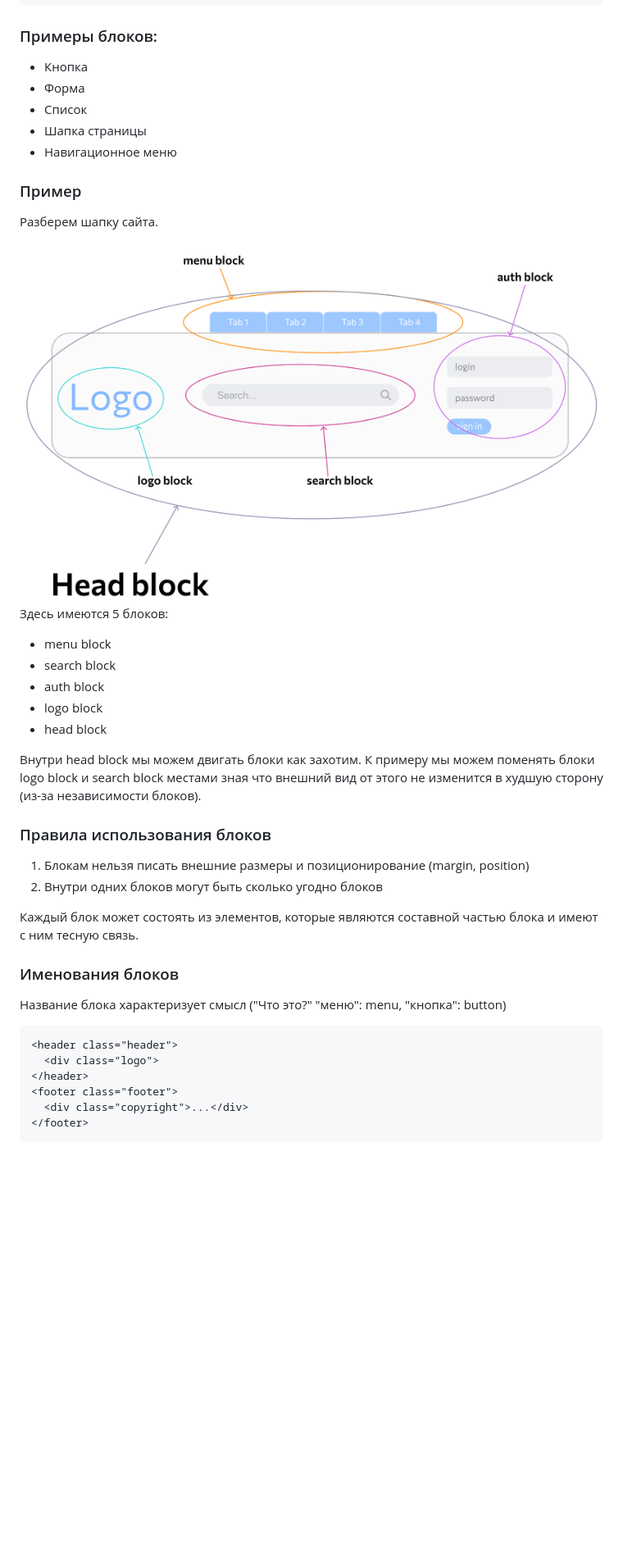
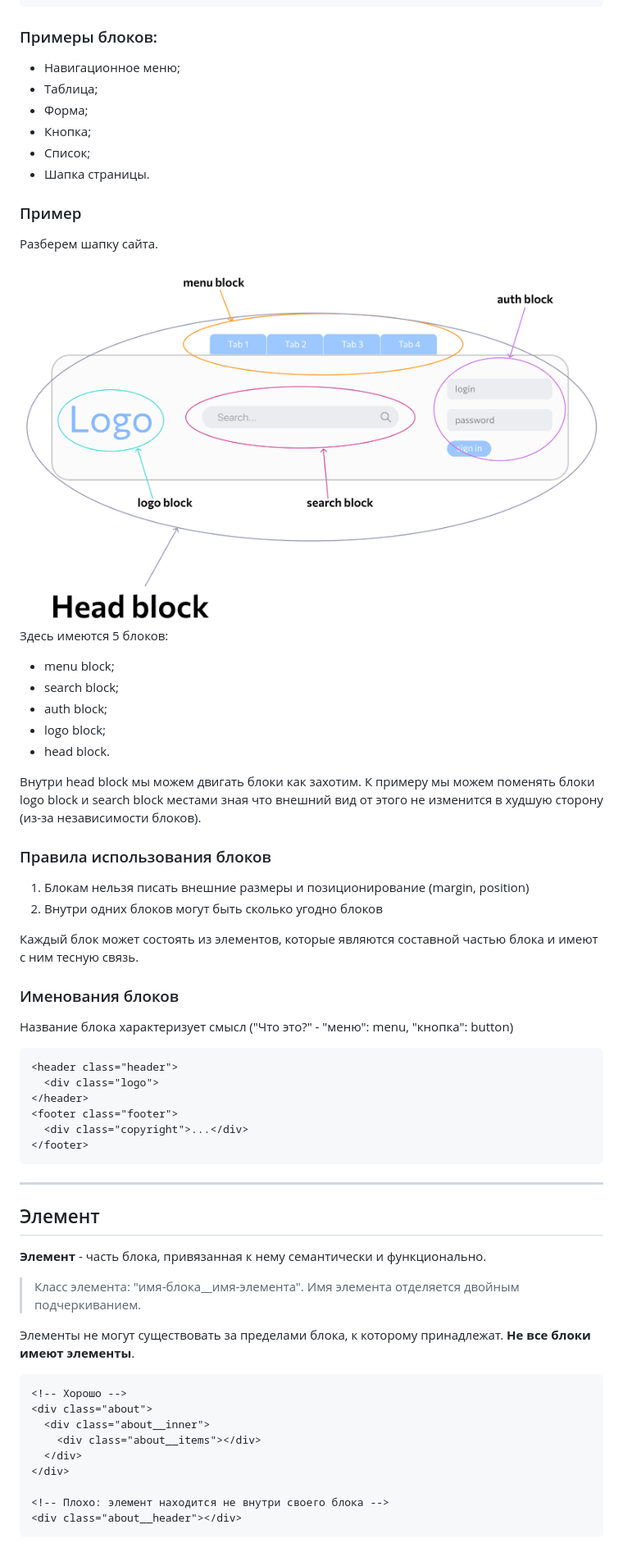
Before and after one commit to rOman4ike/rabota, a Markdown page: Конвенции/BEM.md, the part around the change printed below. Shown: that part at 82% size. Rendered like a GitHub page; blank space fills up the shorter version.

````diff
--- a/Конвенции/BEM.md
+++ b/Конвенции/BEM.md
@@ -39,23 +42,24 @@
 ```
 
 ### Примеры блоков:
-- Кнопка
-- Форма
-- Список
-- Шапка страницы
-- Навигационное меню
+- Навигационное меню;
+- Таблица;
+- Форма;
+- Кнопка;
+- Список;
+- Шапка страницы.
 
 ### Пример
 Разберем шапку сайта.
 
-<img src="./bem-example.png" style="width: 70%">
+<img src="./bem-block-example.png" style="width: 70%">
 
 Здесь имеются 5 блоков:
-- menu block
-- search block
-- auth block
-- logo block
-- head block
+- menu block;
+- search block;
+- auth block;
+- logo block;
+- head block.
 
 Внутри head block мы можем двигать блоки как захотим. К примеру мы можем поменять блоки logo block и search block местами зная что внешний вид от этого не изменится в худшую сторону (из-за независимости блоков).
 
@@ -66,8 +70,7 @@
 Каждый блок может состоять из элементов, которые являются составной частью блока и имеют с ним тесную связь.
 
 ### Именования блоков
-Название блока характеризует смысл ("Что это?" "меню": menu, "кнопка": button)
-
+Название блока характеризует смысл ("Что это?" - "меню": menu, "кнопка": button)
 
 ```
 <header class="header">
@@ -77,3 +80,24 @@
   <div class="copyright">...</div>
 </footer>
 ```
+
+---
+
+## Элемент
+**Элемент** - часть блока, привязанная к нему семантически и функционально.
+
+> Класс элемента: "имя-блока__имя-элемента". Имя элемента отделяется двойным подчеркиванием.
+
+Элементы не могут существовать за пределами блока, к которому принадлежат. **Не все блоки имеют элементы**.
+```
+<!-- Хорошо -->
+<div class="about">
+  <div class="about__inner">
+    <div class="about__items"></div>
+  </div>
+</div>
+
+<!-- Плохо: элемент находится не внутри своего блока -->
+<div class="about__header"></div>
+```
+
````
Also changed, not shown: other parts of Конвенции/BEM.md (+58 -0 lines), Конвенции/bem-block-example.png (renamed from Конвенции/bem-example.png), Конвенции/bem-element-example.png (added).
